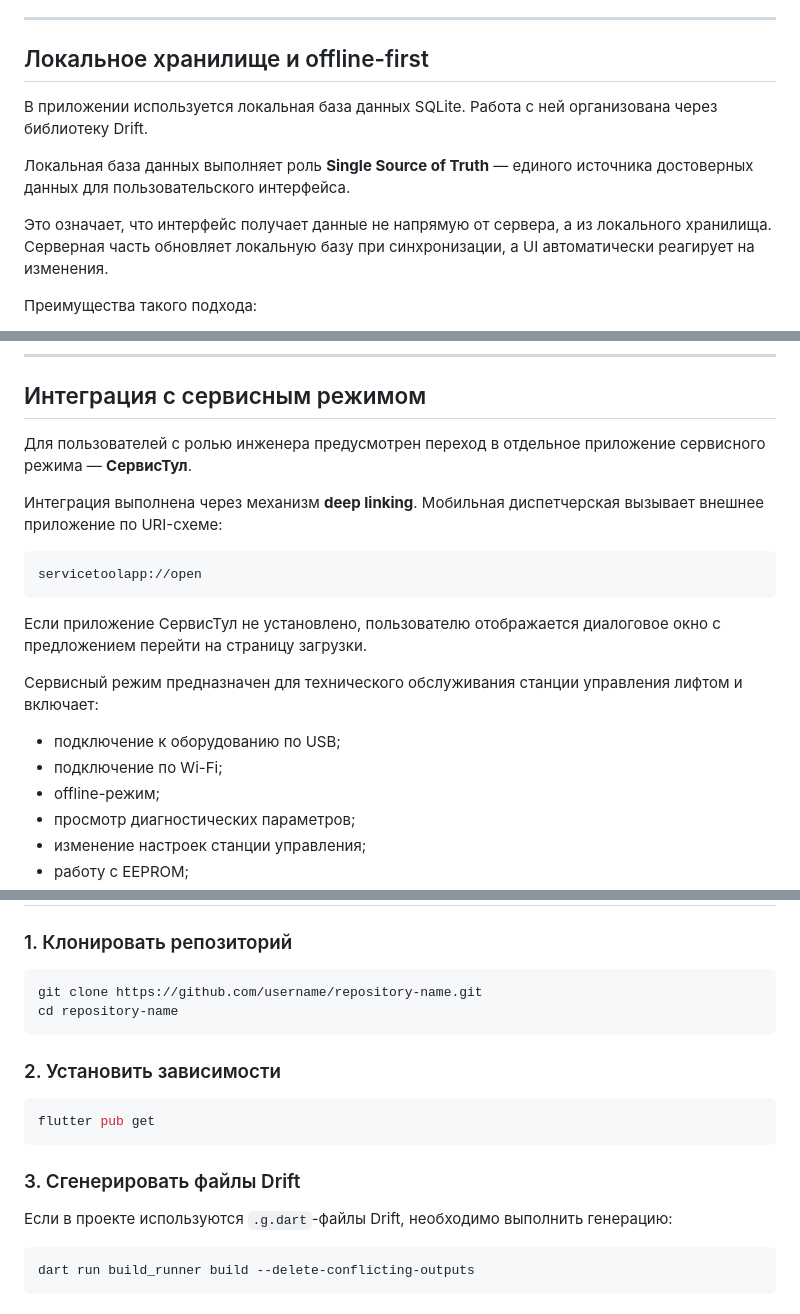
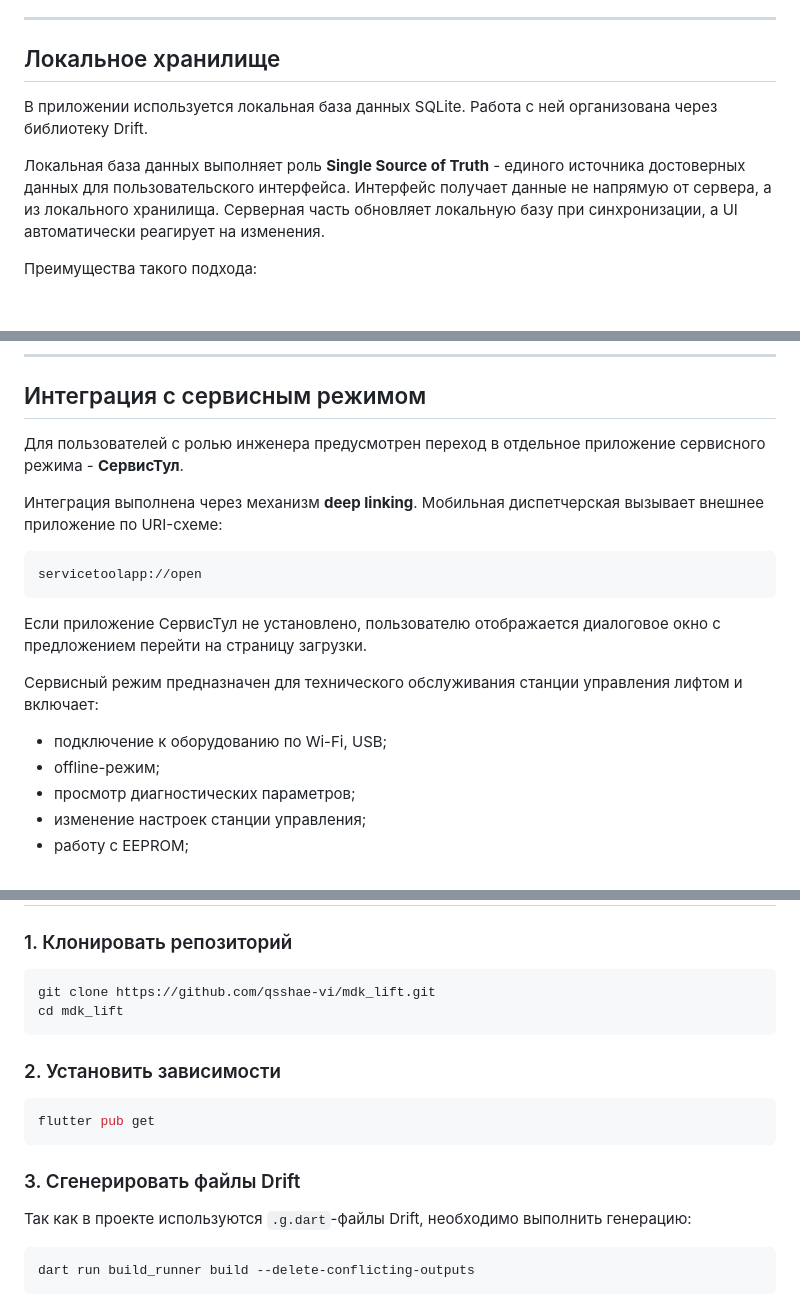
Before and after one commit to qsshae-vi/mdk_lift, a Markdown page: README_MDKLift.md, 3 parts joined by grey strips. Drawn GitHub-style; blank space fills up the shorter version.

````diff
--- a/README_MDKLift.md
+++ b/README_MDKLift.md
@@ -222,13 +193,11 @@ Presentation  →  Domain  →  Data  →  Local DB / Remote API
 
 ---
 
-## Локальное хранилище и offline-first
+## Локальное хранилище
 
 В приложении используется локальная база данных SQLite. Работа с ней организована через библиотеку Drift.
 
-Локальная база данных выполняет роль **Single Source of Truth** — единого источника достоверных данных для пользовательского интерфейса.
-
-Это означает, что интерфейс получает данные не напрямую от сервера, а из локального хранилища. Серверная часть обновляет локальную базу при синхронизации, а UI автоматически реагирует на изменения.
+Локальная база данных выполняет роль **Single Source of Truth** - единого источника достоверных данных для пользовательского интерфейса. Интерфейс получает данные не напрямую от сервера, а из локального хранилища. Серверная часть обновляет локальную базу при синхронизации, а UI автоматически реагирует на изменения.
 
 Преимущества такого подхода:
 
@@ -284,7 +253,7 @@ Presentation  →  Domain  →  Data  →  Local DB / Remote API
 
 ## Интеграция с сервисным режимом
 
-Для пользователей с ролью инженера предусмотрен переход в отдельное приложение сервисного режима — **СервисТул**.
+Для пользователей с ролью инженера предусмотрен переход в отдельное приложение сервисного режима - **СервисТул**.
 
 Интеграция выполнена через механизм **deep linking**. Мобильная диспетчерская вызывает внешнее приложение по URI-схеме:
 
@@ -296,8 +265,7 @@ servicetoolapp://open
 
 Сервисный режим предназначен для технического обслуживания станции управления лифтом и включает:
 
-- подключение к оборудованию по USB;
-- подключение по Wi-Fi;
+- подключение к оборудованию по Wi-Fi, USB;
 - offline-режим;
 - просмотр диагностических параметров;
 - изменение настроек станции управления;
@@ -377,8 +345,8 @@ lib/
 ### 1. Клонировать репозиторий
 
 ```bash
-git clone https://github.com/username/repository-name.git
-cd repository-name
+git clone https://github.com/qsshae-vi/mdk_lift.git
+cd mdk_lift
 ```
 
 ### 2. Установить зависимости
@@ -389,7 +357,7 @@ flutter pub get
 
 ### 3. Сгенерировать файлы Drift
 
-Если в проекте используются `.g.dart`-файлы Drift, необходимо выполнить генерацию:
+Так как в проекте используются `.g.dart`-файлы Drift, необходимо выполнить генерацию:
 
 ```bash
 dart run build_runner build --delete-conflicting-outputs
````
Also changed, not shown: other parts of README_MDKLift.md (+8 -72 lines).
